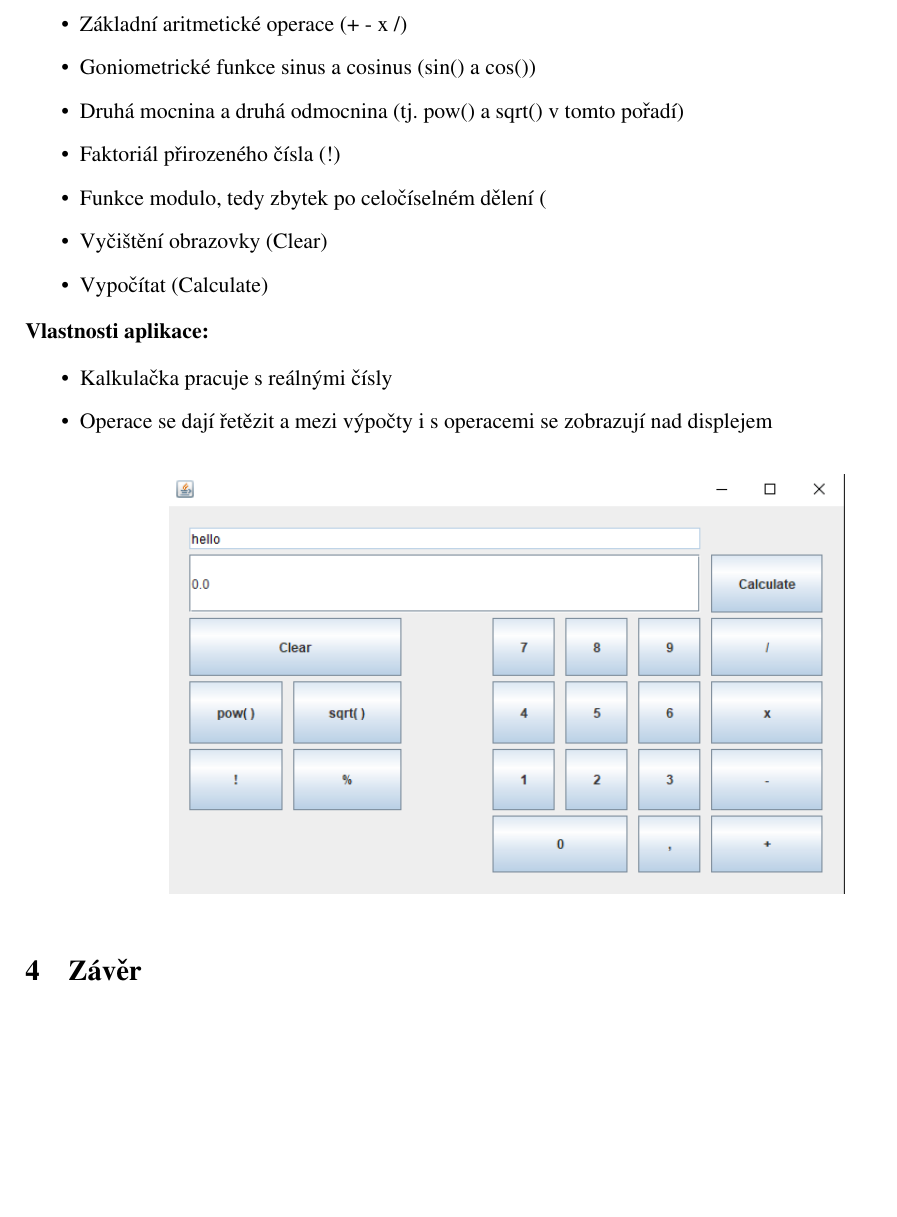
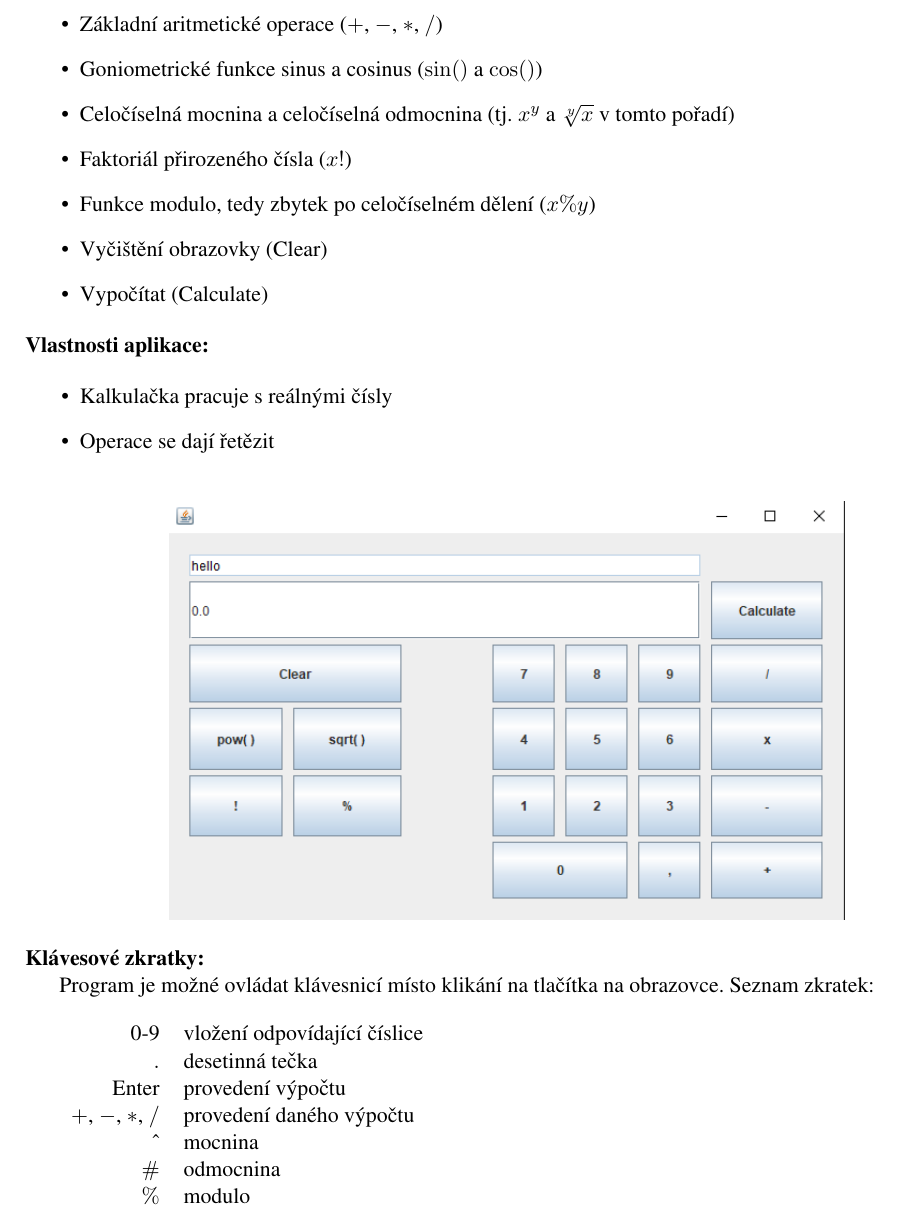
Before and after one commit to ss11mik/IVS_CoffeeLake, a LaTeX document (doc/dokumentace.tex): part of page 4 of 4 before the commit and part of page 4 of 5 after it, cut so that both start at the same text, the shorter picture padded with empty space. Compiled offline with pdfLaTeX.

Commit message:
Added keybindings and minor changes

```diff
--- a/doc/dokumentace.tex
+++ b/doc/dokumentace.tex
@@ -142,11 +142,11 @@ JCalc je licencován jako GPL3 (viz \emph{LICENCE.shtml} v adresáři projektu).
 \textbf{Seznam funkcí:}
 
 \begin{itemize}
-    \item Základní aritmetické operace (+ - x /)
-    \item Goniometrické funkce sinus a cosinus (sin() a cos())
-    \item Druhá mocnina a druhá odmocnina (tj. pow() a sqrt() v tomto pořadí)
-    \item Faktoriál přirozeného čísla (!)
-    \item Funkce modulo, tedy zbytek po celočíselném dělení (%)
+    \item Základní aritmetické operace ($+$, $-$, $*$, $/$)
+    \item Goniometrické funkce sinus a cosinus ($\sin()$ a $\cos()$)
+    \item Celočíselná mocnina a celočíselná odmocnina (tj. $x^y$ a $\sqrt[y]{x}$ v tomto pořadí)
+    \item Faktoriál přirozeného čísla ($x!$)
+    \item Funkce modulo, tedy zbytek po celočíselném dělení ($x\%y$)
     \item Vyčištění obrazovky (Clear)
     \item Vypočítat (Calculate)
 \end{itemize}
@@ -156,13 +156,28 @@ JCalc je licencován jako GPL3 (viz \emph{LICENCE.shtml} v adresáři projektu).
 
 \begin{itemize}
     \item Kalkulačka pracuje s reálnými čísly
-    \item Operace se dají řetězit a mezi výpočty i s operacemi se zobrazují nad displejem
+    \item Operace se dají řetězit% a mezi výpočty i s operacemi se zobrazují nad displejem %ehm, zatim ne
 \end{itemize}
 
 \begin{figure}[ht]
 	\centering
 	\includegraphics[width=.7\textwidth]{../screenshot.png}
 \end{figure}
+
+\noindent
+\textbf{Klávesové zkratky:}
+
+Program je možné ovládat klávesnicí místo klikání na tlačítka na obrazovce. Seznam zkratek:\\
+
+\begin{tabular}{r l}
+    0-9 & vložení odpovídající číslice \\
+    $.$ & desetinná tečka \\
+    Enter & provedení výpočtu \\
+    $+$, $-$, $*$, $/$ & provedení daného výpočtu \\
+    \^{} & mocnina \\
+    $\#$ & odmocnina \\
+    $\%$ & modulo \\
+\end{tabular}
 
 \section{Závěr}
 
```
